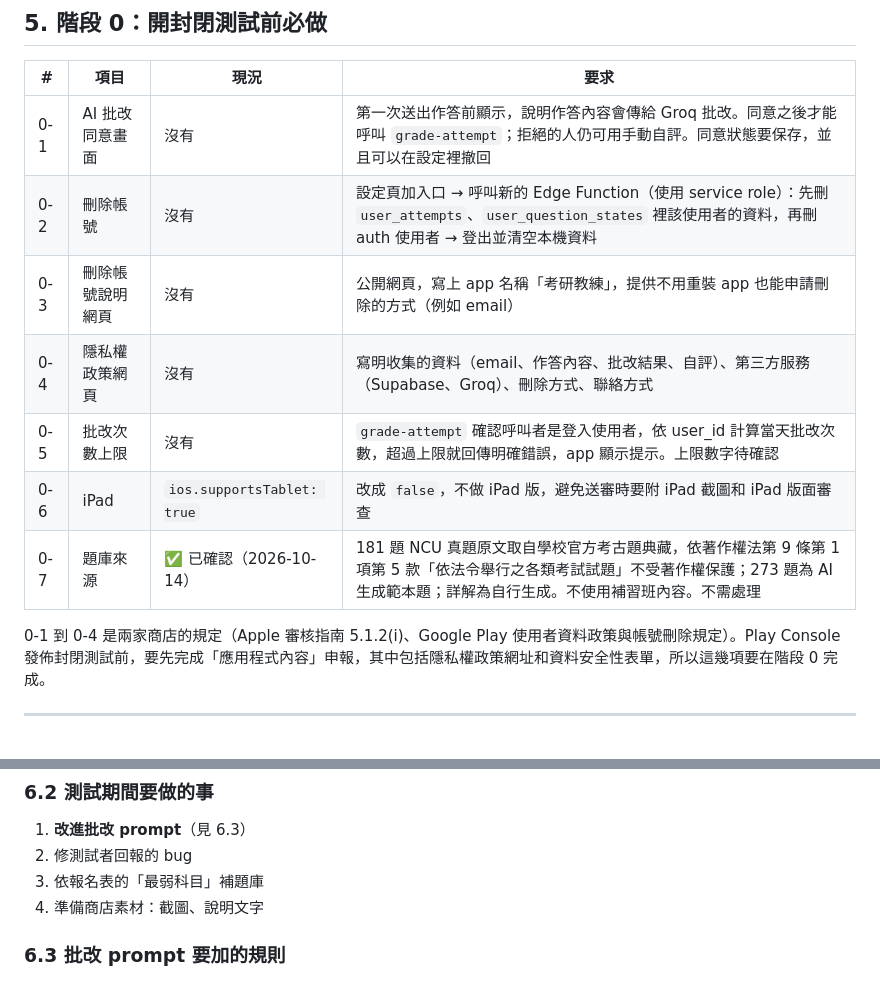
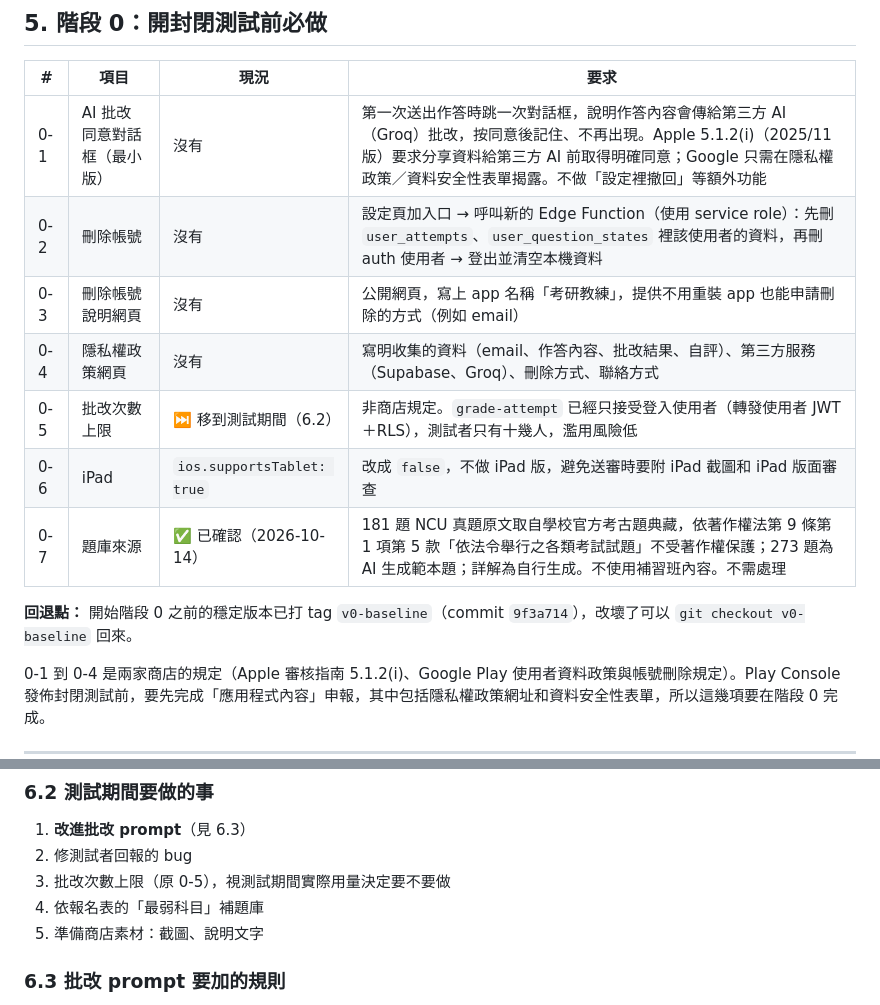
Before and after one commit to hakuhaku24/mis_quizzing, a Markdown page: CURRENT_STATUS.md, 2 parts joined by grey strips. GitHub-like rendering; blank space fills up the shorter version.

Commit message:
docs: slim stage 0 (minimal AI consent, defer grading rate limit)
Co-Authored-By: Claude Opus 5.5 <noreply@anthropic.com>

```diff
--- a/CURRENT_STATUS.md
+++ b/CURRENT_STATUS.md
@@ -99,13 +99,15 @@ mis-grad-exam-coach/
 
 | # | 項目 | 現況 | 要求 |
 |---|---|---|---|
-| 0-1 | AI 批改同意畫面 | 沒有 | 第一次送出作答前顯示，說明作答內容會傳給 Groq 批改。同意之後才能呼叫 `grade-attempt`；拒絕的人仍可用手動自評。同意狀態要保存，並且可以在設定裡撤回 |
+| 0-1 | AI 批改同意對話框（最小版） | 沒有 | 第一次送出作答時跳一次對話框，說明作答內容會傳給第三方 AI（Groq）批改，按同意後記住、不再出現。Apple 5.1.2(i)（2025/11 版）要求分享資料給第三方 AI 前取得明確同意；Google 只需在隱私權政策／資料安全性表單揭露。不做「設定裡撤回」等額外功能 |
 | 0-2 | 刪除帳號 | 沒有 | 設定頁加入口 → 呼叫新的 Edge Function（使用 service role）：先刪 `user_attempts`、`user_question_states` 裡該使用者的資料，再刪 auth 使用者 → 登出並清空本機資料 |
 | 0-3 | 刪除帳號說明網頁 | 沒有 | 公開網頁，寫上 app 名稱「考研教練」，提供不用重裝 app 也能申請刪除的方式（例如 email） |
 | 0-4 | 隱私權政策網頁 | 沒有 | 寫明收集的資料（email、作答內容、批改結果、自評）、第三方服務（Supabase、Groq）、刪除方式、聯絡方式 |
-| 0-5 | 批改次數上限 | 沒有 | `grade-attempt` 確認呼叫者是登入使用者，依 user_id 計算當天批改次數，超過上限就回傳明確錯誤，app 顯示提示。上限數字待確認 |
+| 0-5 | 批改次數上限 | ⏭ 移到測試期間（6.2） | 非商店規定。`grade-attempt` 已經只接受登入使用者（轉發使用者 JWT＋RLS），測試者只有十幾人，濫用風險低 |
 | 0-6 | iPad | `ios.supportsTablet: true` | 改成 `false`，不做 iPad 版，避免送審時要附 iPad 截圖和 iPad 版面審查 |
 | 0-7 | 題庫來源 | ✅ 已確認（2026-10-14） | 181 題 NCU 真題原文取自學校官方考古題典藏，依著作權法第 9 條第 1 項第 5 款「依法令舉行之各類考試試題」不受著作權保護；273 題為 AI 生成範本題；詳解為自行生成。不使用補習班內容。不需處理 |
+
+**回退點：** 開始階段 0 之前的穩定版本已打 tag `v0-baseline`（commit `9f3a714`），改壞了可以 `git checkout v0-baseline` 回來。
 
 0-1 到 0-4 是兩家商店的規定（Apple 審核指南 5.1.2(i)、Google Play 使用者資料政策與帳號刪除規定）。Play Console 發佈封閉測試前，要先完成「應用程式內容」申報，其中包括隱私權政策網址和資料安全性表單，所以這幾項要在階段 0 完成。
 
@@ -124,8 +126,9 @@ mis-grad-exam-coach/
 
 1. **改進批改 prompt**（見 6.3）
 2. 修測試者回報的 bug
-3. 依報名表的「最弱科目」補題庫
-4. 準備商店素材：截圖、說明文字
+3. 批改次數上限（原 0-5），視測試期間實際用量決定要不要做
+4. 依報名表的「最弱科目」補題庫
+5. 準備商店素材：截圖、說明文字
 
 ### 6.3 批改 prompt 要加的規則
 
```
